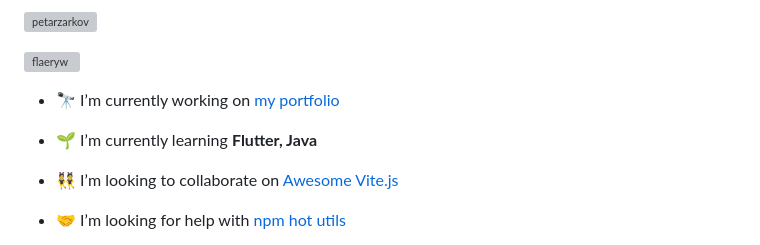
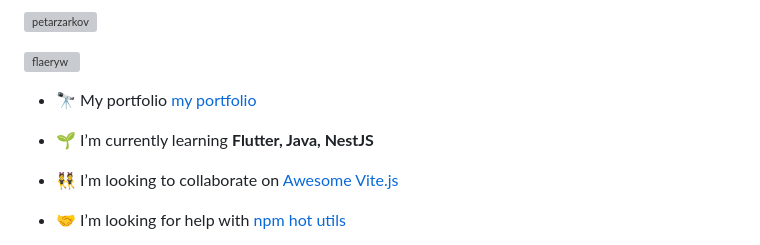
Before and after one commit to petarzarkov/petarzarkov, a Markdown page: README.md, the part around the change. Rendered like a GitHub page; grey boxes are pictures that could not be loaded.

```diff
--- a/README.md
+++ b/README.md
@@ -7,9 +7,9 @@
 
 <p align="left"> <a href="https://twitter.com/flaeryw" target="blank"><img src="https://img.shields.io/twitter/follow/flaeryw?logo=twitter&style=for-the-badge" alt="flaeryw" /></a> </p>
 
-- 🔭 I’m currently working on [my portfolio](https://github.com/petarzarkov/portfolio)
+- 🔭 My portfolio [my portfolio](https://github.com/petarzarkov/portfolio)
 
-- 🌱 I’m currently learning **Flutter, Java**
+- 🌱 I’m currently learning **Flutter, Java, NestJS**
 
 - 👯 I’m looking to collaborate on [Awesome Vite.js](https://github.com/vitejs/awesome-vite)
 
```
